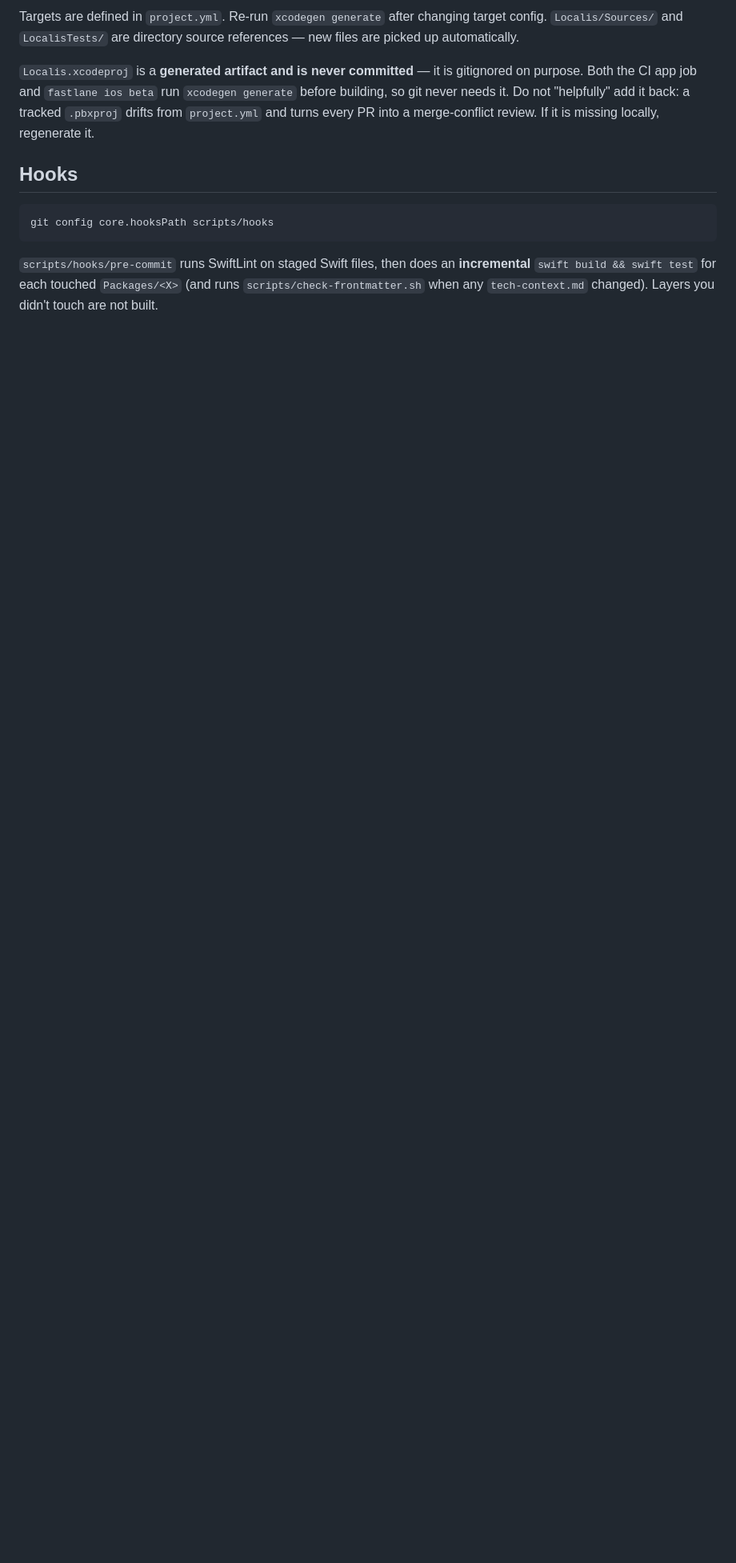
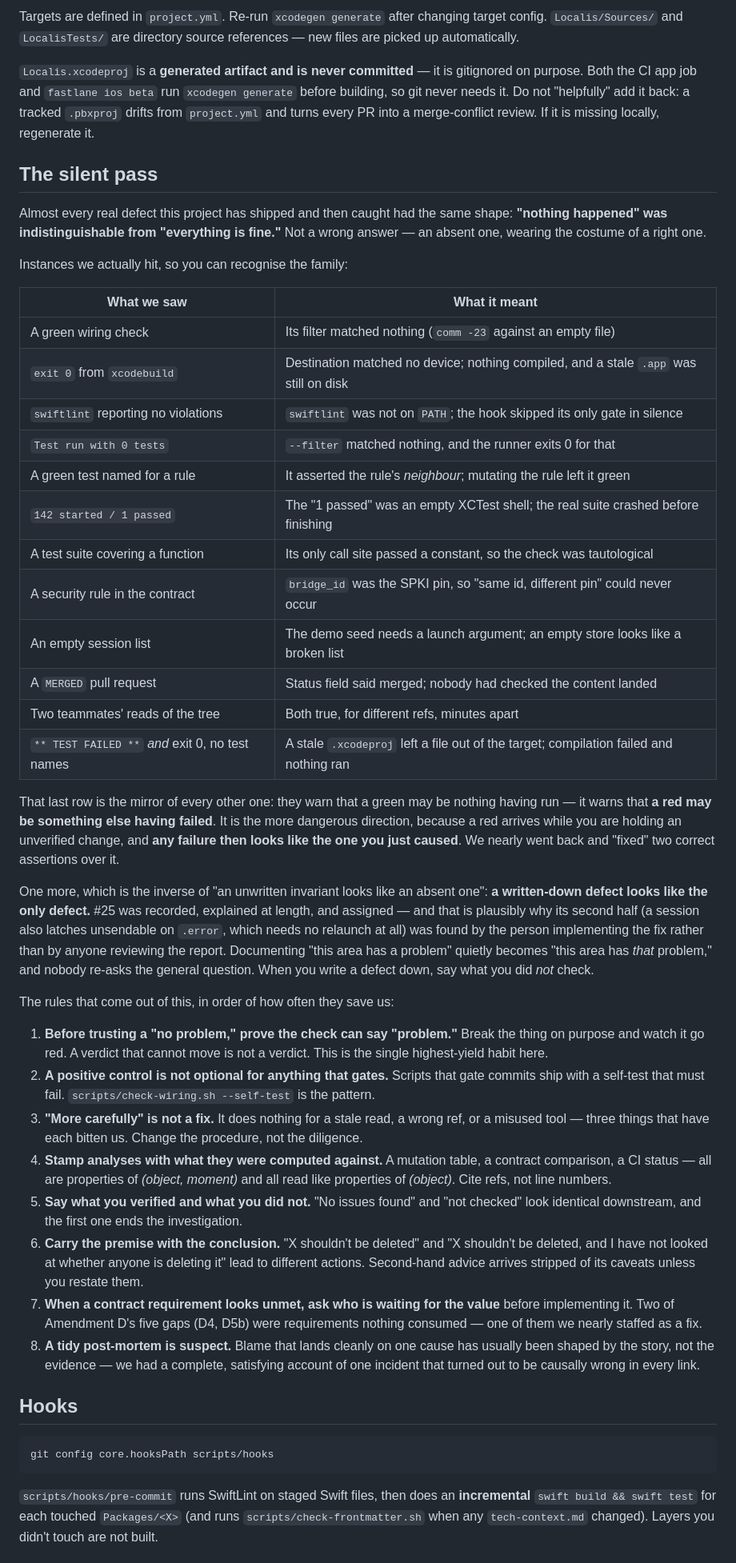
Before and after one commit to LeePepe/Localis, a Markdown page: AGENTS.md, the part around the change. Shown at 80% size. Rendered like a GitHub page; blank space fills up the shorter version.

Commit message:
docs: 把「静默通过」这一族写进 AGENTS.md (#17)
* docs: 把「静默通过」这一族写进 AGENTS.md

这几天真正拦住我们的不是难的 bug,是同一个形状反复出现:
「什么都没发生」和「一切正常」在输出上无法区分。十一个实例列成表,
八条规矩按救场频率排序,第一条是全部的核心——

  相信一个「没问题」之前,先证明这个检查能说出「有问题」。

表里每条都是真踩过的,不是假想:恒绿的 wiring 检查、退出 0 却没编译、
swiftlint 不在 PATH 静默跳过、--filter 零匹配、名实不符的绿测试、
XCTest 空壳报告冒充 1 passed、被恒真参数架空的调用点、bridge_id
复用 SPKI pin 让反克隆规则永不触发、空列表≡列表坏了、MERGED 状态字
≡内容真的进去了、两人读同一棵树得到两个都为真的答案。

写的时候自己又栽了一次:初稿写「五条缺口里三条无消费方」,核对
Amendment D 实际是两条(D4/D5b)。用印象填了一个可查的数,正是第 1 条
要治的东西。已改。

* docs: 补两条 —— 红也可能是别的东西红了,写下来的缺陷挡住同族搜索

store 贡献的两条,都不是前面十一条的重复:

1. `** TEST FAILED **` 与退出码 0 同时出现、零测试名 —— 陈旧 pbxproj
   把文件漏出 target,编译挂了、测试一条没跑。这条是整份清单的镜像:
   其余都在讲「绿可能是什么都没跑」,它讲「红可能是别的东西红了」。
   而且更阴险 —— 红出现时你手上正拿着未验证的改动,任何失败都长得像
   你刚造成的那个。store 差点回去改两条正确的断言。

2. 写下来的缺陷看起来像唯一的缺陷。#25 被记录、被详述、被指派之后,
   它的第二半(`.error` 也会锁死,连重启都不需要)是由写修复的人撞见的,
   不是任何一个读报告的人查出来的 —— 包括我。把「这个区域有问题」
   变成「这个区域的那个问题」,没人再问那个一般性问题。

写的时候又栽一次:初稿写「第二半两周没被发现」,查 git log 发现那条
测试是今天写的。第二次在这份清单里用印象填可查的量,已改成事实描述。

---------

Co-authored-by: LeePepe <13819054+LeePepe@users.noreply.github.com>

````diff
--- a/AGENTS.md
+++ b/AGENTS.md
@@ -121,6 +121,72 @@ gitignored on purpose. Both the CI app job and `fastlane ios beta` run
 add it back: a tracked `.pbxproj` drifts from `project.yml` and turns every PR
 into a merge-conflict review. If it is missing locally, regenerate it.
 
+## The silent pass
+
+Almost every real defect this project has shipped and then caught had the same
+shape: **"nothing happened" was indistinguishable from "everything is fine."**
+Not a wrong answer — an absent one, wearing the costume of a right one.
+
+Instances we actually hit, so you can recognise the family:
+
+| What we saw | What it meant |
+|---|---|
+| A green wiring check | Its filter matched nothing (`comm -23` against an empty file) |
+| `exit 0` from `xcodebuild` | Destination matched no device; nothing compiled, and a stale `.app` was still on disk |
+| `swiftlint` reporting no violations | `swiftlint` was not on `PATH`; the hook skipped its only gate in silence |
+| `Test run with 0 tests` | `--filter` matched nothing, and the runner exits 0 for that |
+| A green test named for a rule | It asserted the rule's *neighbour*; mutating the rule left it green |
+| `142 started / 1 passed` | The "1 passed" was an empty XCTest shell; the real suite crashed before finishing |
+| A test suite covering a function | Its only call site passed a constant, so the check was tautological |
+| A security rule in the contract | `bridge_id` was the SPKI pin, so "same id, different pin" could never occur |
+| An empty session list | The demo seed needs a launch argument; an empty store looks like a broken list |
+| A `MERGED` pull request | Status field said merged; nobody had checked the content landed |
+| Two teammates' reads of the tree | Both true, for different refs, minutes apart |
+| `** TEST FAILED **` *and* exit 0, no test names | A stale `.xcodeproj` left a file out of the target; compilation failed and nothing ran |
+
+That last row is the mirror of every other one: they warn that a green may be
+nothing having run — it warns that **a red may be something else having failed**.
+It is the more dangerous direction, because a red arrives while you are holding
+an unverified change, and **any failure then looks like the one you just caused**.
+We nearly went back and "fixed" two correct assertions over it.
+
+One more, which is the inverse of "an unwritten invariant looks like an absent
+one": **a written-down defect looks like the only defect.** #25 was recorded,
+explained at length, and assigned — and that is plausibly why its second half
+(a session also latches unsendable on `.error`, which needs no relaunch at all)
+was found by the person implementing the fix rather than by anyone reviewing the
+report. Documenting "this area has a problem" quietly becomes "this area has
+*that* problem," and nobody re-asks the general question. When you write a
+defect down, say what you did *not* check.
+
+The rules that come out of this, in order of how often they save us:
+
+1. **Before trusting a "no problem," prove the check can say "problem."** Break
+   the thing on purpose and watch it go red. A verdict that cannot move is not
+   a verdict. This is the single highest-yield habit here.
+2. **A positive control is not optional for anything that gates.** Scripts that
+   gate commits ship with a self-test that must fail. `scripts/check-wiring.sh
+   --self-test` is the pattern.
+3. **"More carefully" is not a fix.** It does nothing for a stale read, a wrong
+   ref, or a misused tool — three things that have each bitten us. Change the
+   procedure, not the diligence.
+4. **Stamp analyses with what they were computed against.** A mutation table, a
+   contract comparison, a CI status — all are properties of *(object, moment)*
+   and all read like properties of *(object)*. Cite refs, not line numbers.
+5. **Say what you verified and what you did not.** "No issues found" and "not
+   checked" look identical downstream, and the first one ends the investigation.
+6. **Carry the premise with the conclusion.** "X shouldn't be deleted" and "X
+   shouldn't be deleted, and I have not looked at whether anyone is deleting it"
+   lead to different actions. Second-hand advice arrives stripped of its
+   caveats unless you restate them.
+7. **When a contract requirement looks unmet, ask who is waiting for the value**
+   before implementing it. Two of Amendment D's five gaps (D4, D5b) were
+   requirements nothing consumed — one of them we nearly staffed as a fix.
+8. **A tidy post-mortem is suspect.** Blame that lands cleanly on one cause has
+   usually been shaped by the story, not the evidence — we had a complete,
+   satisfying account of one incident that turned out to be causally wrong in
+   every link.
+
 ## Hooks
 
 ```bash
````
